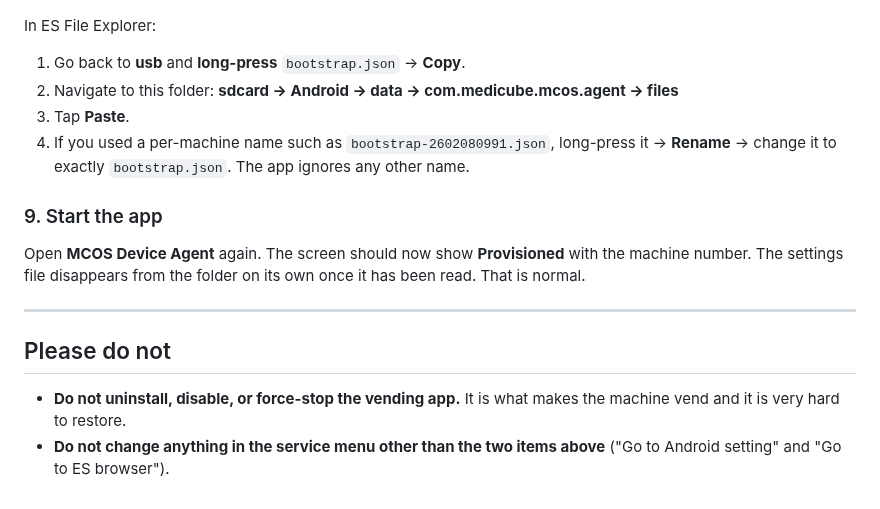
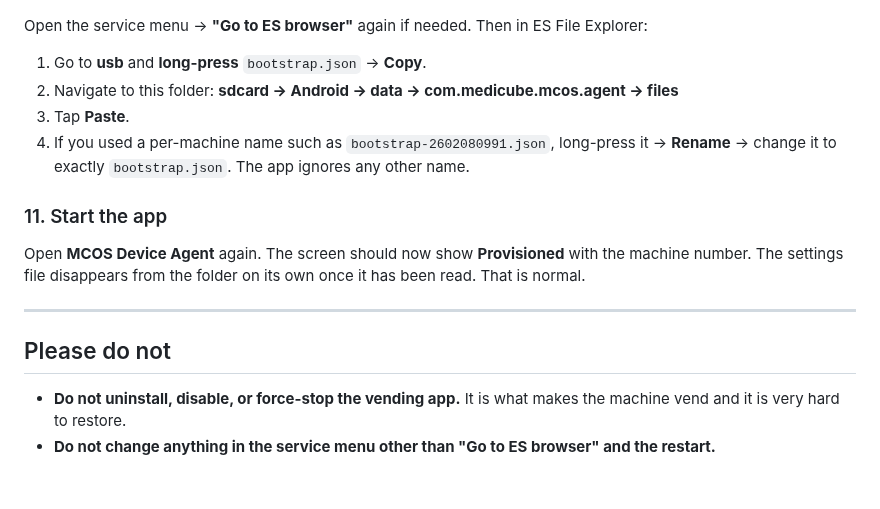
Before and after one commit to 0xadamm/mcos-agent-apk, a Markdown page: README.md, the part around one of its changes. Drawn GitHub-style.

```diff
--- a/README.md
+++ b/README.md
@@ -97,14 +113,14 @@ Now find the new **MCOS Device Agent** icon (it looks like a rounded square with
 
 ![Copy bootstrap.json from the USB drive into the app folder](docs/img/4-copy-settings.png)
 
-In ES File Explorer:
+Open the service menu → **"Go to ES browser"** again if needed. Then in ES File Explorer:
 
-1. Go back to **usb** and **long-press** `bootstrap.json` → **Copy**.
+1. Go to **usb** and **long-press** `bootstrap.json` → **Copy**.
 2. Navigate to this folder: **sdcard → Android → data → com.medicube.mcos.agent → files**
 3. Tap **Paste**.
 4. If you used a per-machine name such as `bootstrap-2602080991.json`, long-press it → **Rename** → change it to exactly `bootstrap.json`. The app ignores any other name.
 
-### 9. Start the app
+### 11. Start the app
 
 Open **MCOS Device Agent** again. The screen should now show **Provisioned** with the machine number. The settings file disappears from the folder on its own once it has been read. That is normal.
 
@@ -113,4 +129,4 @@ Open **MCOS Device Agent** again. The screen should now show **Provisioned** wit
 ## Please do not
 
 - **Do not uninstall, disable, or force-stop the vending app.** It is what makes the machine vend and it is very hard to restore.
-- **Do not change anything in the service menu other than the two items above** ("Go to Android setting" and "Go to ES browser").
+- **Do not change anything in the service menu other than "Go to ES browser" and the restart.**
```
Also changed, not shown: other parts of README.md (+31 -15 lines), docs/img/3-on-the-machine.png.
